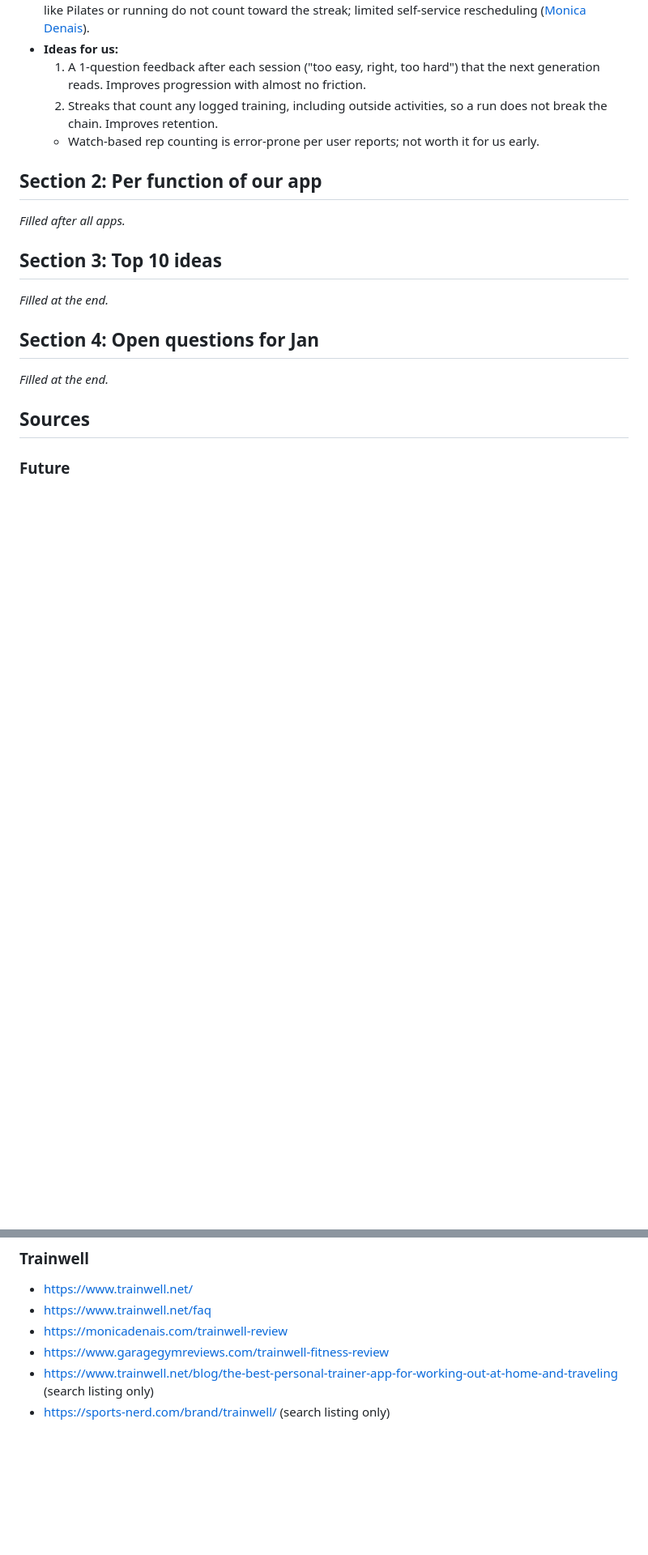
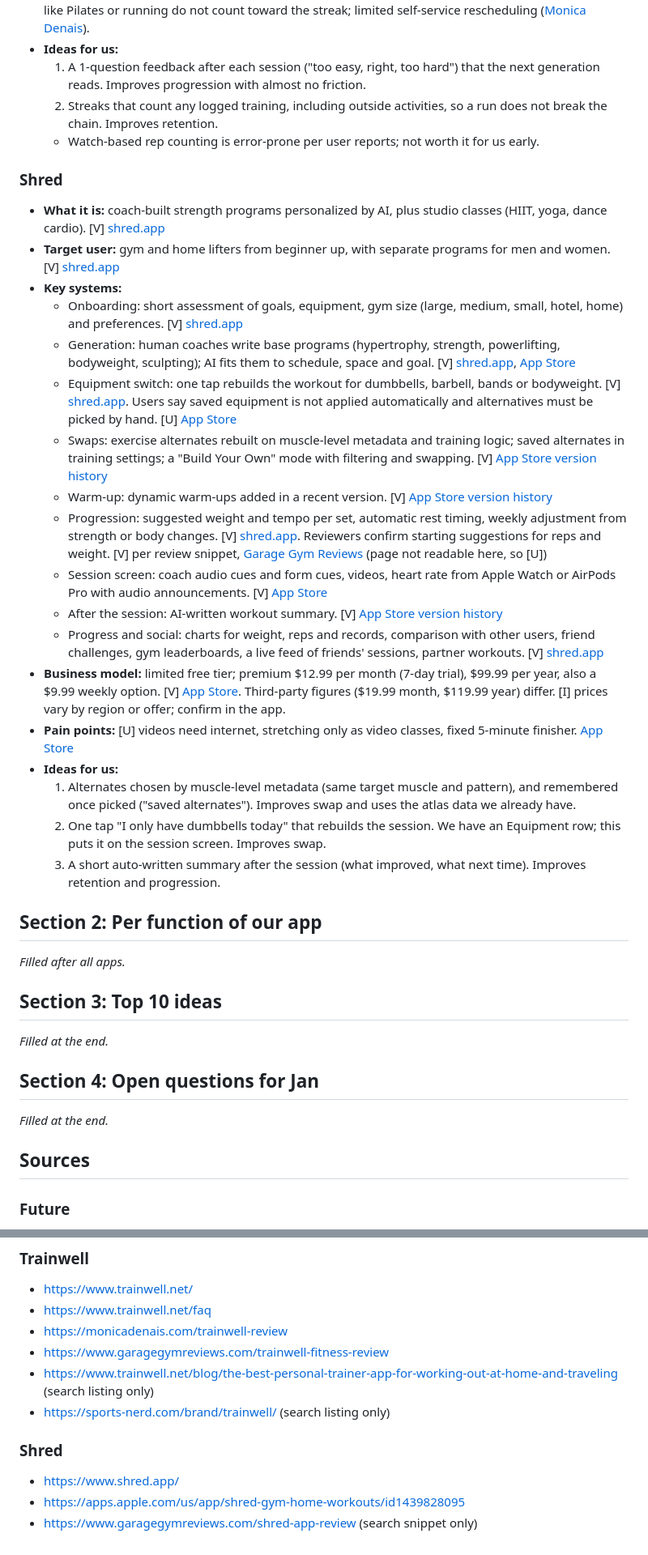
Before and after one commit to Prastako/workout-platform, a Markdown page: claude/competitor-research.md, 2 parts joined by grey strips. Shown at 81% size. Rendered like a GitHub page; blank space fills up the shorter version.

Commit message:
Research: Shred
Co-Authored-By: Claude Opus 5.5 <noreply@anthropic.com>
Claude-Session: https://claude.ai/code/session_013MRYfN2YYJUnp8VgTeytWb

```diff
--- a/claude/competitor-research.md
+++ b/claude/competitor-research.md
@@ -133,6 +133,27 @@
   2. Streaks that count any logged training, including outside activities, so a run does not break the chain. Improves retention.
   - Watch-based rep counting is error-prone per user reports; not worth it for us early.
 
+### Shred
+
+- **What it is:** coach-built strength programs personalized by AI, plus studio classes (HIIT, yoga, dance cardio). [V] [shred.app](https://www.shred.app/)
+- **Target user:** gym and home lifters from beginner up, with separate programs for men and women. [V] [shred.app](https://www.shred.app/)
+- **Key systems:**
+  - Onboarding: short assessment of goals, equipment, gym size (large, medium, small, hotel, home) and preferences. [V] [shred.app](https://www.shred.app/)
+  - Generation: human coaches write base programs (hypertrophy, strength, powerlifting, bodyweight, sculpting); AI fits them to schedule, space and goal. [V] [shred.app](https://www.shred.app/), [App Store](https://apps.apple.com/us/app/shred-gym-home-workouts/id1439828095)
+  - Equipment switch: one tap rebuilds the workout for dumbbells, barbell, bands or bodyweight. [V] [shred.app](https://www.shred.app/). Users say saved equipment is not applied automatically and alternatives must be picked by hand. [U] [App Store](https://apps.apple.com/us/app/shred-gym-home-workouts/id1439828095)
+  - Swaps: exercise alternates rebuilt on muscle-level metadata and training logic; saved alternates in training settings; a "Build Your Own" mode with filtering and swapping. [V] [App Store version history](https://apps.apple.com/us/app/shred-gym-home-workouts/id1439828095)
+  - Warm-up: dynamic warm-ups added in a recent version. [V] [App Store version history](https://apps.apple.com/us/app/shred-gym-home-workouts/id1439828095)
+  - Progression: suggested weight and tempo per set, automatic rest timing, weekly adjustment from strength or body changes. [V] [shred.app](https://www.shred.app/). Reviewers confirm starting suggestions for reps and weight. [V] per review snippet, [Garage Gym Reviews](https://www.garagegymreviews.com/shred-app-review) (page not readable here, so [U])
+  - Session screen: coach audio cues and form cues, videos, heart rate from Apple Watch or AirPods Pro with audio announcements. [V] [App Store](https://apps.apple.com/us/app/shred-gym-home-workouts/id1439828095)
+  - After the session: AI-written workout summary. [V] [App Store version history](https://apps.apple.com/us/app/shred-gym-home-workouts/id1439828095)
+  - Progress and social: charts for weight, reps and records, comparison with other users, friend challenges, gym leaderboards, a live feed of friends' sessions, partner workouts. [V] [shred.app](https://www.shred.app/)
+- **Business model:** limited free tier; premium $12.99 per month (7-day trial), $99.99 per year, also a $9.99 weekly option. [V] [App Store](https://apps.apple.com/us/app/shred-gym-home-workouts/id1439828095). Third-party figures ($19.99 month, $119.99 year) differ. [I] prices vary by region or offer; confirm in the app.
+- **Pain points:** [U] videos need internet, stretching only as video classes, fixed 5-minute finisher. [App Store](https://apps.apple.com/us/app/shred-gym-home-workouts/id1439828095)
+- **Ideas for us:**
+  1. Alternates chosen by muscle-level metadata (same target muscle and pattern), and remembered once picked ("saved alternates"). Improves swap and uses the atlas data we already have.
+  2. One tap "I only have dumbbells today" that rebuilds the session. We have an Equipment row; this puts it on the session screen. Improves swap.
+  3. A short auto-written summary after the session (what improved, what next time). Improves retention and progression.
+
 ## Section 2: Per function of our app
 
 _Filled after all apps._
@@ -188,3 +209,8 @@ _Filled at the end._
 - https://www.garagegymreviews.com/trainwell-fitness-review
 - https://www.trainwell.net/blog/the-best-personal-trainer-app-for-working-out-at-home-and-traveling (search listing only)
 - https://sports-nerd.com/brand/trainwell/ (search listing only)
+
+### Shred
+- https://www.shred.app/
+- https://apps.apple.com/us/app/shred-gym-home-workouts/id1439828095
+- https://www.garagegymreviews.com/shred-app-review (search snippet only)
```
